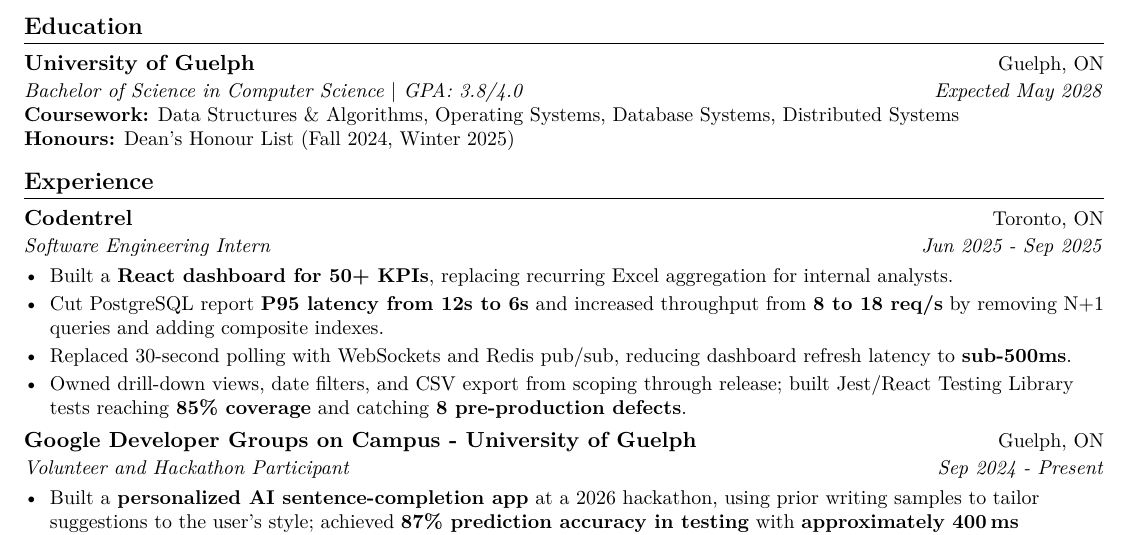
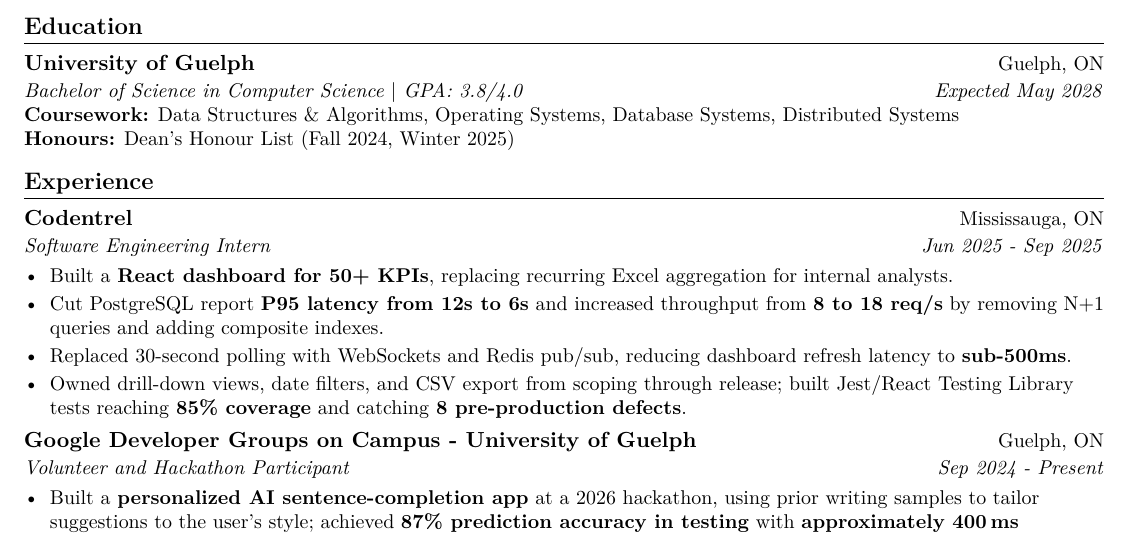
Before and after one commit to EesherJ39/portfolio, a LaTeX CV (resume/Eesher_Janda_Resume.tex): part of the page, cut so that both start at the same text. Compiled offline with pdfLaTeX.

Commit message:
Correct Codentrel location

```diff
--- a/resume/Eesher_Janda_Resume.tex
+++ b/resume/Eesher_Janda_Resume.tex
@@ -66,7 +66,7 @@
 
 \section{Experience}
 \resumeSubheading
-  {Codentrel}{Toronto, ON}
+  {Codentrel}{Mississauga, ON}
   {Software Engineering Intern}{Jun 2025 - Sep 2025}
 \begin{resumeItems}
   \resumeItem{Built a \textbf{React dashboard for 50+ KPIs}, replacing recurring Excel aggregation for internal analysts.}
```
